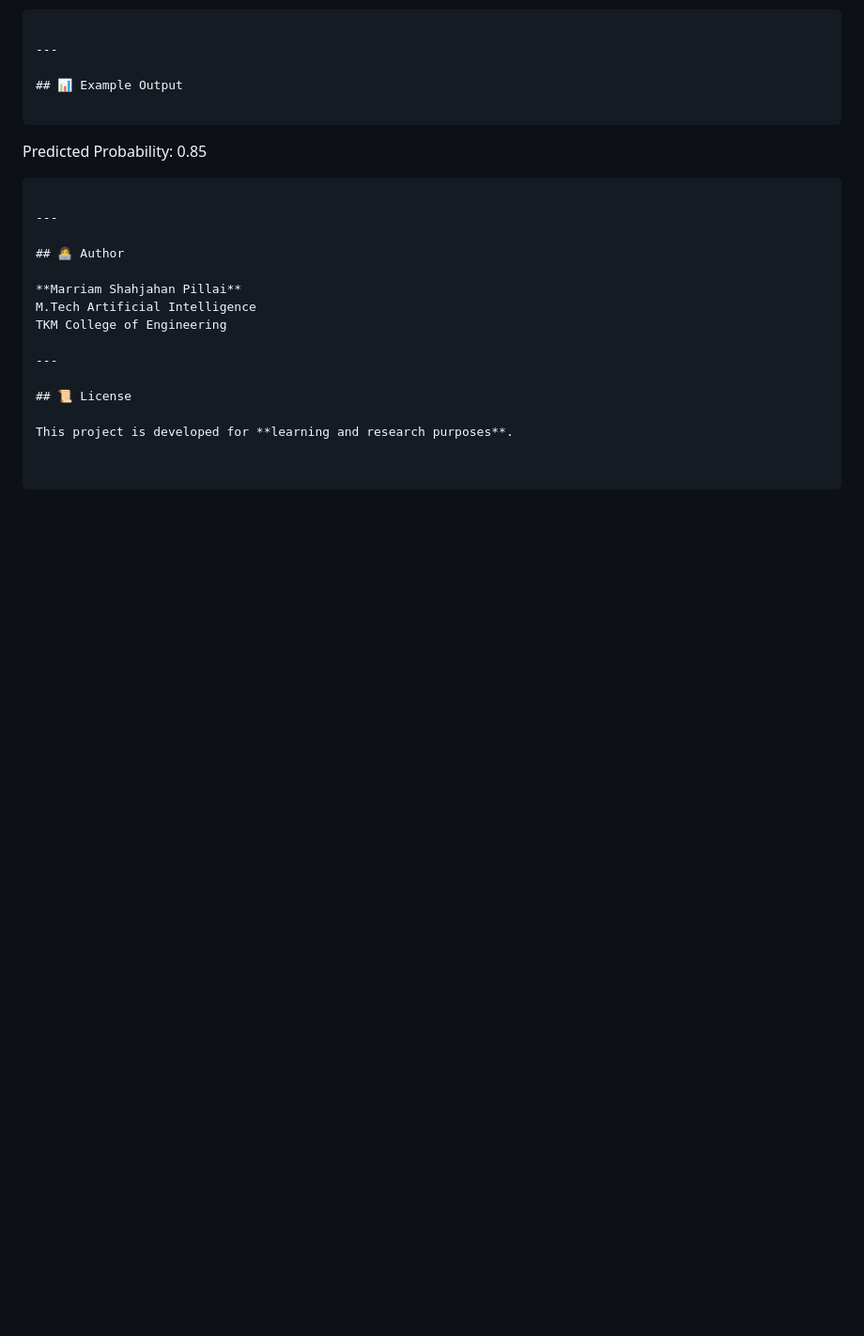
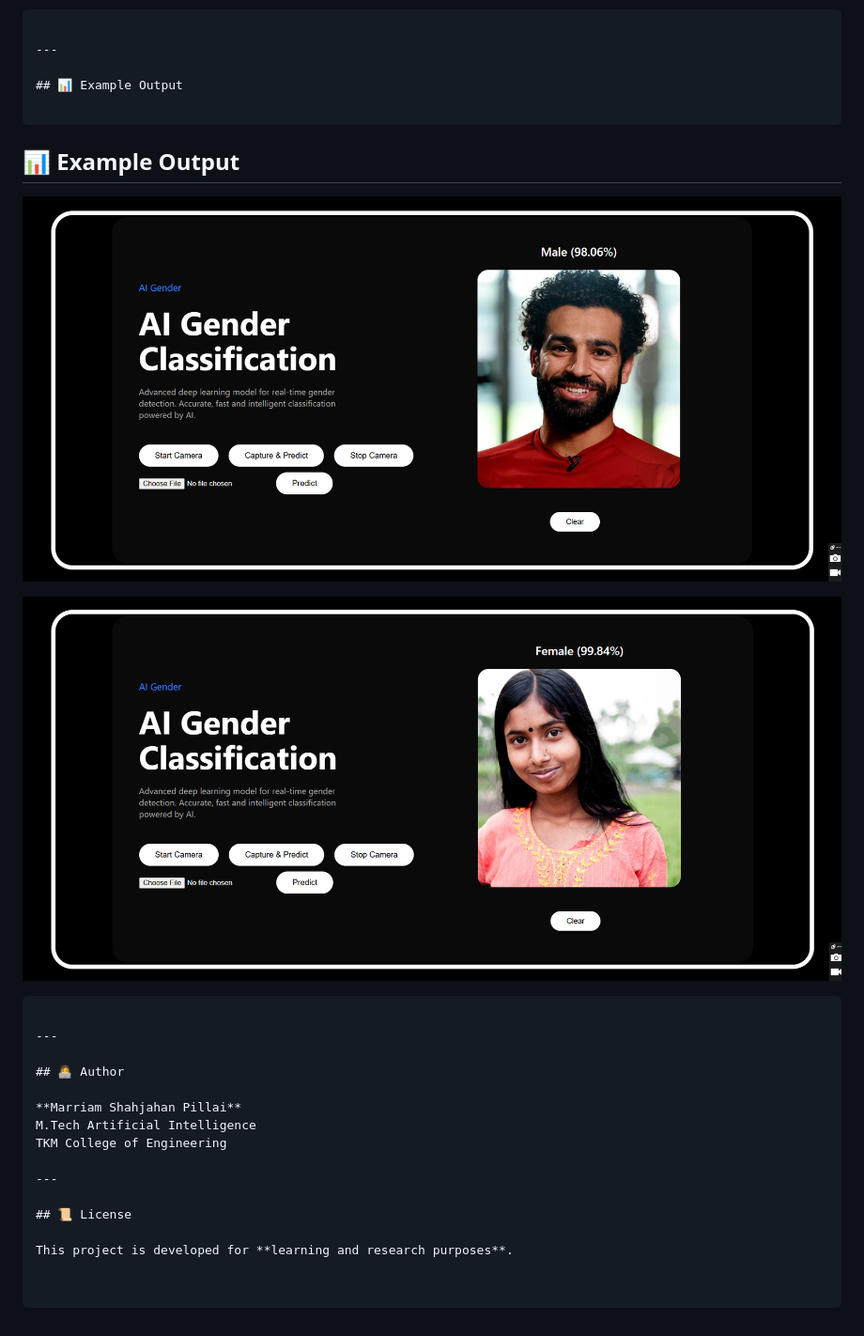
Before and after one commit to Marriamshahjahan/gender-classification-app, a Markdown page: README.md, the part around the change. Shown at 94% size. GitHub-like rendering; blank space fills up the shorter version.

````diff
--- a/README.md
+++ b/README.md
@@ -181,7 +181,11 @@ http://127.0.0.1:5000/
 ## 📊 Example Output
 
 ```
-Predicted Probability: 0.85
+## 📊 Example Output
+
+![Male](Screenshot%202026-03-05%20200143.png)
+
+![Female](Screenshot%202026-03-05%20200216.png)
 ```
 
 ---
````
